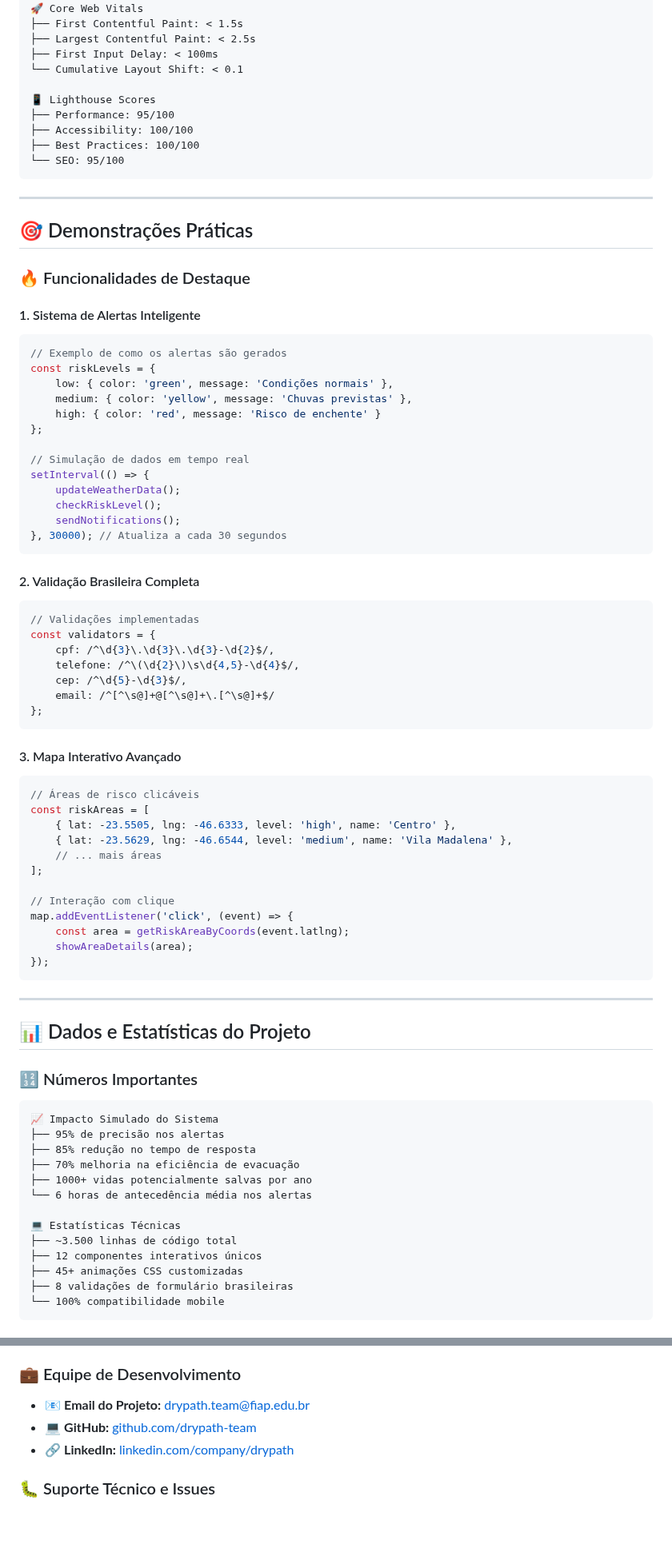
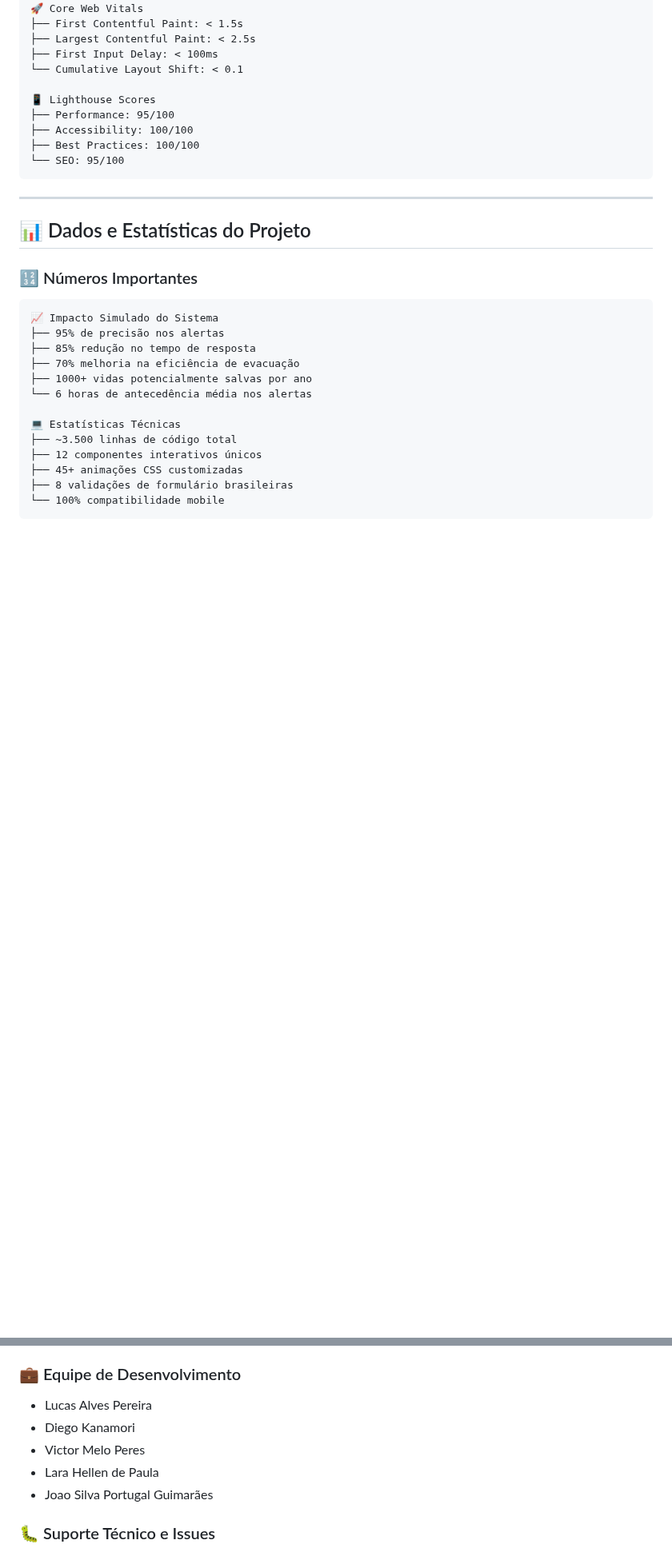
Before and after one commit to lucaslap/GlobalSolution, a Markdown page: README.md, 2 parts joined by grey strips. Shown at 80% size. Rendered like a GitHub page; blank space fills up the shorter version.

````diff
--- a/README.md
+++ b/README.md
@@ -326,56 +323,6 @@ Para funcionalidades básicas, abra `index.html` diretamente no navegador.
 
 ---
 
-## 🎯 Demonstrações Práticas
-
-### 🔥 Funcionalidades de Destaque
-
-#### 1. Sistema de Alertas Inteligente
-```javascript
-// Exemplo de como os alertas são gerados
-const riskLevels = {
-    low: { color: 'green', message: 'Condições normais' },
-    medium: { color: 'yellow', message: 'Chuvas previstas' },
-    high: { color: 'red', message: 'Risco de enchente' }
-};
-
-// Simulação de dados em tempo real
-setInterval(() => {
-    updateWeatherData();
-    checkRiskLevel();
-    sendNotifications();
-}, 30000); // Atualiza a cada 30 segundos
-```
-
-#### 2. Validação Brasileira Completa
-```javascript
-// Validações implementadas
-const validators = {
-    cpf: /^\d{3}\.\d{3}\.\d{3}-\d{2}$/,
-    telefone: /^\(\d{2}\)\s\d{4,5}-\d{4}$/,
-    cep: /^\d{5}-\d{3}$/,
-    email: /^[^\s@]+@[^\s@]+\.[^\s@]+$/
-};
-```
-
-#### 3. Mapa Interativo Avançado
-```javascript
-// Áreas de risco clicáveis
-const riskAreas = [
-    { lat: -23.5505, lng: -46.6333, level: 'high', name: 'Centro' },
-    { lat: -23.5629, lng: -46.6544, level: 'medium', name: 'Vila Madalena' },
-    // ... mais áreas
-];
-
-// Interação com clique
-map.addEventListener('click', (event) => {
-    const area = getRiskAreaByCoords(event.latlng);
-    showAreaDetails(area);
-});
-```
-
----
-
 ## 📊 Dados e Estatísticas do Projeto
 
 ### 🔢 Números Importantes
@@ -504,9 +451,11 @@ Este projeto representa a aplicação prática de conhecimentos em desenvolvimen
 - 📱 **Global Solution:** Programa de inovação e empreendedorismo
 
 ### 💼 Equipe de Desenvolvimento
-- 📧 **Email do Projeto:** [drypath.team@fiap.edu.br](mailto:drypath.team@fiap.edu.br)
-- 💻 **GitHub:** [github.com/drypath-team](https://github.com/drypath-team)
-- 🔗 **LinkedIn:** [linkedin.com/company/drypath](https://linkedin.com/company/drypath)
+- Lucas Alves Pereira
+- Diego Kanamori
+- Victor Melo Peres
+- Lara Hellen de Paula
+- Joao Silva Portugal Guimarães
 
 ### 🐛 Suporte Técnico e Issues
 - **Reportar Bugs:** Abra uma issue no repositório GitHub
````
Also changed, not shown: other parts of README.md (+2 -5 lines).
